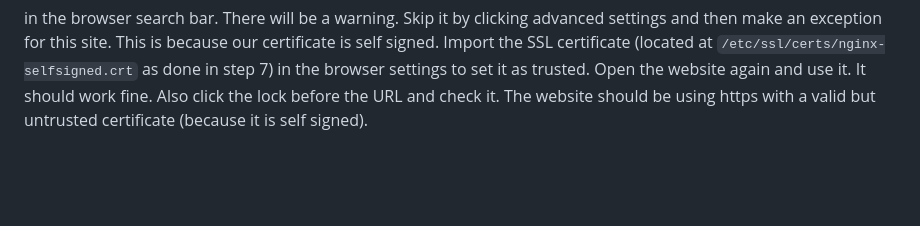
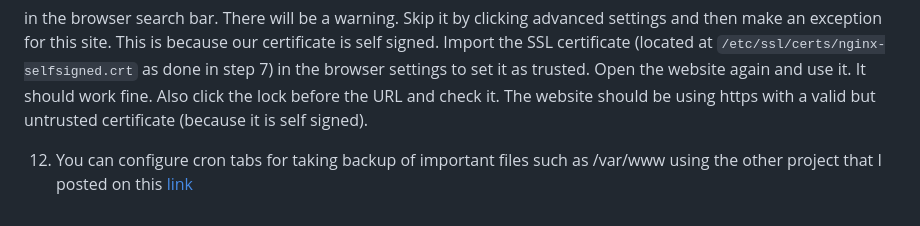
Before and after one commit to Azam31416/flask-app-host, a Markdown page: README.md, the part around the change. Rendered like a GitHub page; blank space fills up the shorter version.

```diff
--- a/README.md
+++ b/README.md
@@ -97,3 +97,5 @@ user@ubuntu:~$ curl https://localhost --insecure
 `https://example-domain.com:8443`
 
 in the browser search bar. There will be a warning. Skip it by clicking advanced settings and then make an exception for this site. This is because our certificate is self signed. Import the SSL certificate (located at `/etc/ssl/certs/nginx-selfsigned.crt` as done in step 7) in the browser settings to set it as trusted. Open the website again and use it. It should work fine. Also click the lock before the URL and check it. The website should be using https with a valid but untrusted certificate (because it is self signed).
+
+12. You can configure cron tabs for taking backup of important files such as /var/www using the other project that I posted on this [link](https://github.com/Azam31416/backup-cron)
```
